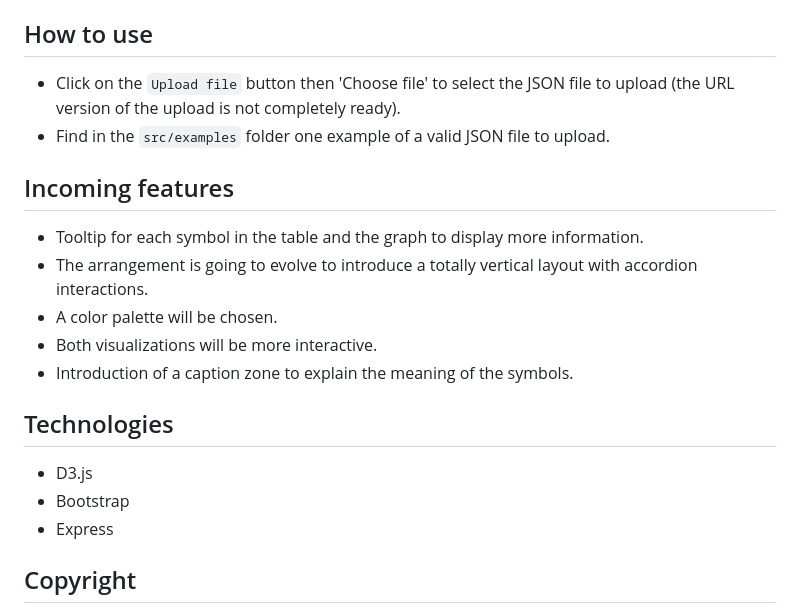
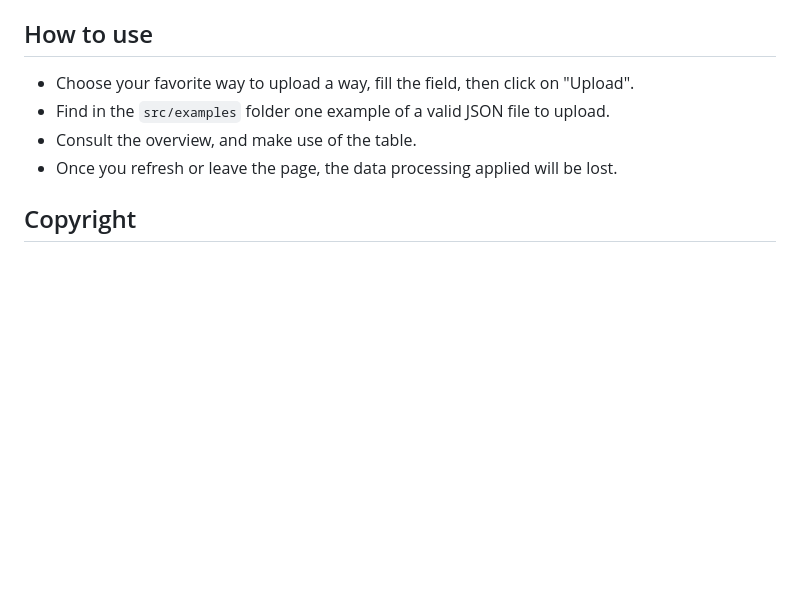
Before and after one commit to hebabz/Wisnote-Dashboard, a Markdown page: README.md, the part around the change printed below. Rendered like a GitHub page; blank space fills up the shorter version.

```diff
--- a/README.md
+++ b/README.md
@@ -18,20 +48,10 @@ The goal of the project is to generate a visual representation of these annotati
 - Run `npm start` to start the server.
 
 ## How to use
-- Click on the `Upload file` button then 'Choose file' to select the JSON file to upload (the URL version of the upload is not completely ready).
+- Choose your favorite way to upload a way, fill the field, then click on "Upload".
 - Find in the `src/examples` folder one example of a valid JSON file to upload.
-
-## Incoming features
-- Tooltip for each symbol in the table and the graph to display more information.
-- The arrangement is going to evolve to introduce a totally vertical layout with accordion interactions.
-- A color palette will be chosen.
-- Both visualizations will be more interactive.
-- Introduction of a caption zone to explain the meaning of the symbols.
-
-## Technologies
-- D3.js
-- Bootstrap
-- Express
+- Consult the overview, and make use of the table.
+- Once you refresh or leave the page, the data processing applied will be lost.
 
 ## Copyright
 This is a university project, all rights are reserved to the I3S laboratory, especially the lead of the Wisnote project: [Maroua Tikat](https://univ-cotedazur.fr/annuaire/maroua-tikat).
```
Also changed, not shown: other parts of README.md (+35 -5 lines).
